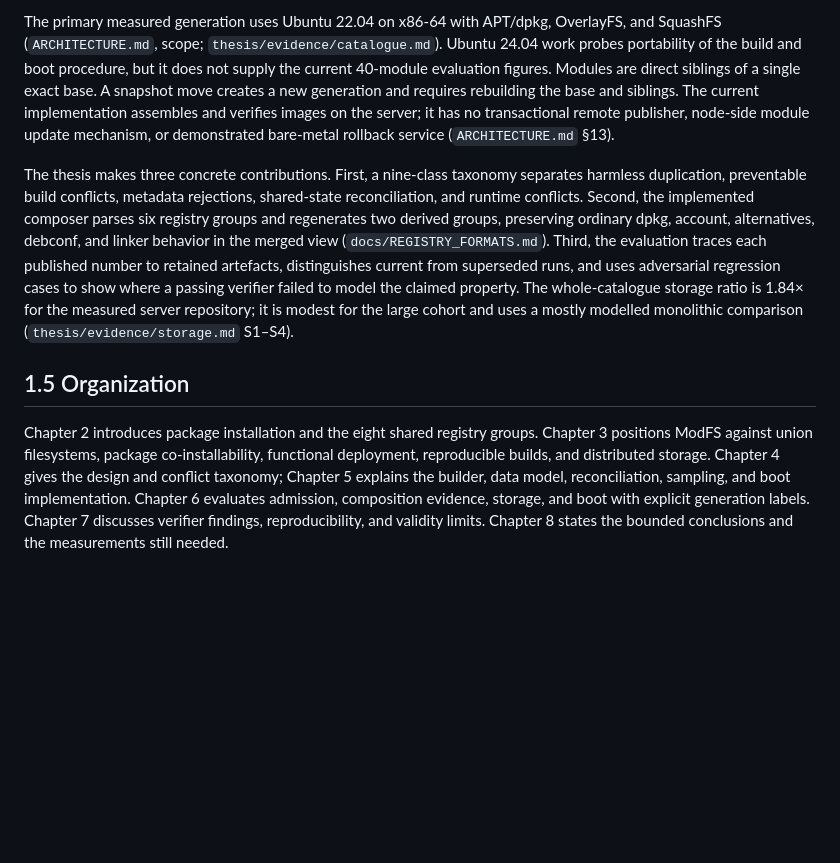
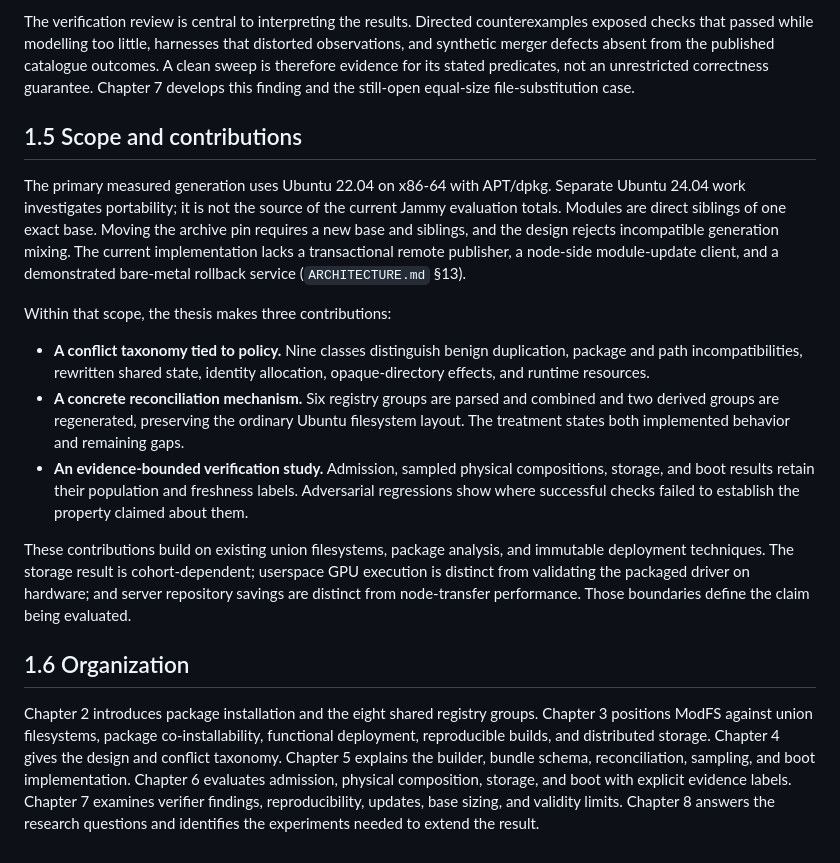
Before and after one commit to DipankNemo/modfs, a Markdown page: thesis/chapters/01_introduction.md, the part around one of its changes. Drawn GitHub-style; blank space fills up the shorter version.

```diff
--- a/thesis/chapters/01_introduction.md
+++ b/thesis/chapters/01_introduction.md
@@ -26,8 +38,18 @@ The current evidence covers an adversarial catalogue of 40 modules, with exhaust
 
-The primary measured generation uses Ubuntu 22.04 on x86-64 with APT/dpkg, OverlayFS, and SquashFS (`ARCHITECTURE.md`, scope; `thesis/evidence/catalogue.md`). Ubuntu 24.04 work probes portability of the build and boot procedure, but it does not supply the current 40-module evaluation figures. Modules are direct siblings of a single exact base. A snapshot move creates a new generation and requires rebuilding the base and siblings. The current implementation assembles and verifies images on the server; it has no transactional remote publisher, node-side module update mechanism, or demonstrated bare-metal rollback service (`ARCHITECTURE.md` §13).
+The verification review is central to interpreting the results. Directed counterexamples exposed checks that passed while modelling too little, harnesses that distorted observations, and synthetic merger defects absent from the published catalogue outcomes. A clean sweep is therefore evidence for its stated predicates, not an unrestricted correctness guarantee. Chapter 7 develops this finding and the still-open equal-size file-substitution case.
 
-The thesis makes three concrete contributions. First, a nine-class taxonomy separates harmless duplication, preventable build conflicts, metadata rejections, shared-state reconciliation, and runtime conflicts. Second, the implemented composer parses six registry groups and regenerates two derived groups, preserving ordinary dpkg, account, alternatives, debconf, and linker behavior in the merged view (`docs/REGISTRY_FORMATS.md`). Third, the evaluation traces each published number to retained artefacts, distinguishes current from superseded runs, and uses adversarial regression cases to show where a passing verifier failed to model the claimed property. The whole-catalogue storage ratio is 1.84× for the measured server repository; it is modest for the large cohort and uses a mostly modelled monolithic comparison (`thesis/evidence/storage.md` S1–S4).
+## 1.5 Scope and contributions
 
-## 1.5 Organization
+The primary measured generation uses Ubuntu 22.04 on x86-64 with APT/dpkg. Separate Ubuntu 24.04 work investigates portability; it is not the source of the current Jammy evaluation totals. Modules are direct siblings of one exact base. Moving the archive pin requires a new base and siblings, and the design rejects incompatible generation mixing. The current implementation lacks a transactional remote publisher, a node-side module-update client, and a demonstrated bare-metal rollback service (`ARCHITECTURE.md` §13).
 
-Chapter 2 introduces package installation and the eight shared registry groups. Chapter 3 positions ModFS against union filesystems, package co-installability, functional deployment, reproducible builds, and distributed storage. Chapter 4 gives the design and conflict taxonomy; Chapter 5 explains the builder, data model, reconciliation, sampling, and boot implementation. Chapter 6 evaluates admission, composition evidence, storage, and boot with explicit generation labels. Chapter 7 discusses verifier findings, reproducibility, and validity limits. Chapter 8 states the bounded conclusions and the measurements still needed.
+Within that scope, the thesis makes three contributions:
+
+- **A conflict taxonomy tied to policy.** Nine classes distinguish benign duplication, package and path incompatibilities, rewritten shared state, identity allocation, opaque-directory effects, and runtime resources.
+- **A concrete reconciliation mechanism.** Six registry groups are parsed and combined and two derived groups are regenerated, preserving the ordinary Ubuntu filesystem layout. The treatment states both implemented behavior and remaining gaps.
+- **An evidence-bounded verification study.** Admission, sampled physical compositions, storage, and boot results retain their population and freshness labels. Adversarial regressions show where successful checks failed to establish the property claimed about them.
+
+These contributions build on existing union filesystems, package analysis, and immutable deployment techniques. The storage result is cohort-dependent; userspace GPU execution is distinct from validating the packaged driver on hardware; and server repository savings are distinct from node-transfer performance. Those boundaries define the claim being evaluated.
+
+## 1.6 Organization
+
+Chapter 2 introduces package installation and the eight shared registry groups. Chapter 3 positions ModFS against union filesystems, package co-installability, functional deployment, reproducible builds, and distributed storage. Chapter 4 gives the design and conflict taxonomy. Chapter 5 explains the builder, bundle schema, reconciliation, sampling, and boot implementation. Chapter 6 evaluates admission, physical composition, storage, and boot with explicit evidence labels. Chapter 7 examines verifier findings, reproducibility, updates, base sizing, and validity limits. Chapter 8 answers the research questions and identifies the experiments needed to extend the result.
```
Also changed, not shown: other parts of thesis/chapters/01_introduction.md (+23 -11 lines).
